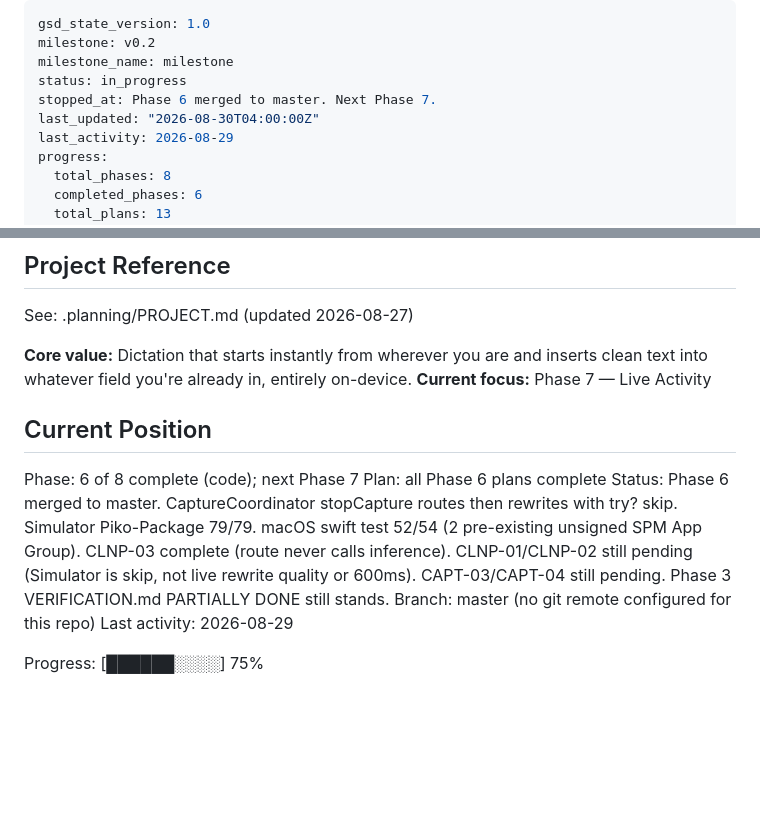
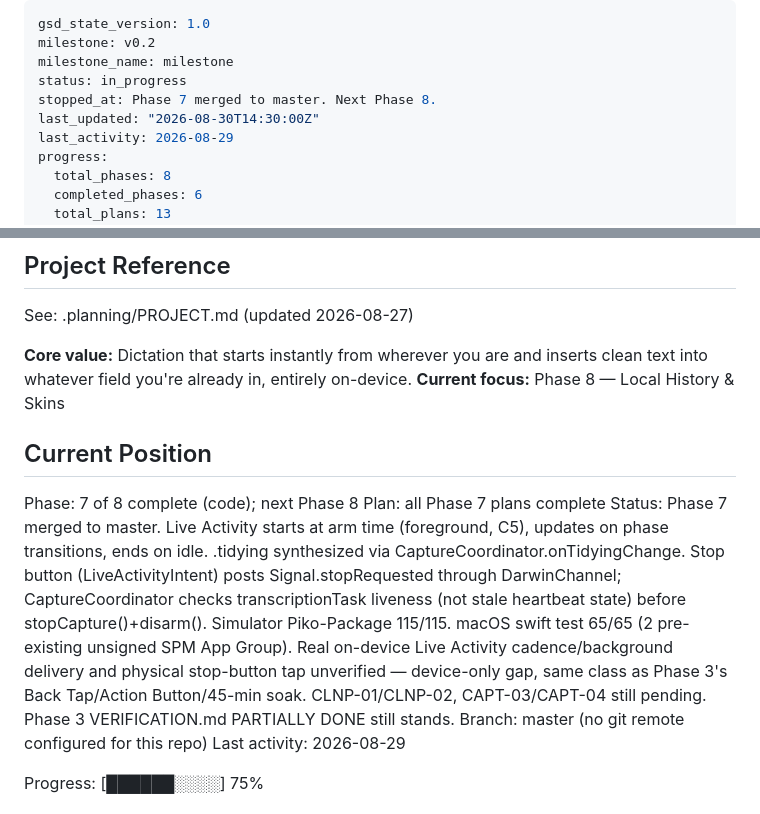
Before and after one commit to shreyanshjain7174/piko, a Markdown page: .planning/STATE.md, 2 parts joined by grey strips. Rendered like a GitHub page; blank space fills up the shorter version.

Commit message:
docs: mark Phase 7 merged to master
Signed-off-by: Sunny <sunny@clawdlinux.org>
Signed-off-by: Shreyansh Sancheti <43677304+shreyanshjain7174@users.noreply.github.com>

```diff
--- a/.planning/STATE.md
+++ b/.planning/STATE.md
@@ -3,8 +3,8 @@ gsd_state_version: 1.0
 milestone: v0.2
 milestone_name: milestone
 status: in_progress
-stopped_at: Phase 6 merged to master. Next Phase 7.
-last_updated: "2026-08-30T04:00:00Z"
+stopped_at: Phase 7 merged to master. Next Phase 8.
+last_updated: "2026-08-30T14:30:00Z"
 last_activity: 2026-08-29
 progress:
   total_phases: 8
@@ -22,13 +22,13 @@ See: .planning/PROJECT.md (updated 2026-08-27)
 
 **Core value:** Dictation that starts instantly from wherever you are and inserts clean text into
 whatever field you're already in, entirely on-device.
-**Current focus:** Phase 7 — Live Activity
+**Current focus:** Phase 8 — Local History & Skins
 
 ## Current Position
 
-Phase: 6 of 8 complete (code); next Phase 7
-Plan: all Phase 6 plans complete
-Status: Phase 6 merged to master. CaptureCoordinator stopCapture routes then rewrites with try? skip. Simulator Piko-Package 79/79. macOS swift test 52/54 (2 pre-existing unsigned SPM App Group). CLNP-03 complete (route never calls inference). CLNP-01/CLNP-02 still pending (Simulator is skip, not live rewrite quality or 600ms). CAPT-03/CAPT-04 still pending. Phase 3 VERIFICATION.md PARTIALLY DONE still stands.
+Phase: 7 of 8 complete (code); next Phase 8
+Plan: all Phase 7 plans complete
+Status: Phase 7 merged to master. Live Activity starts at arm time (foreground, C5), updates on phase transitions, ends on idle. .tidying synthesized via CaptureCoordinator.onTidyingChange. Stop button (LiveActivityIntent) posts Signal.stopRequested through DarwinChannel; CaptureCoordinator checks transcriptionTask liveness (not stale heartbeat state) before stopCapture()+disarm(). Simulator Piko-Package 115/115. macOS swift test 65/65 (2 pre-existing unsigned SPM App Group). Real on-device Live Activity cadence/background delivery and physical stop-button tap unverified — device-only gap, same class as Phase 3's Back Tap/Action Button/45-min soak. CLNP-01/CLNP-02, CAPT-03/CAPT-04 still pending. Phase 3 VERIFICATION.md PARTIALLY DONE still stands.
 Branch: master (no git remote configured for this repo)
 Last activity: 2026-08-29
 
```
Also changed, not shown: .planning/ROADMAP.md (+2 -2 lines).
